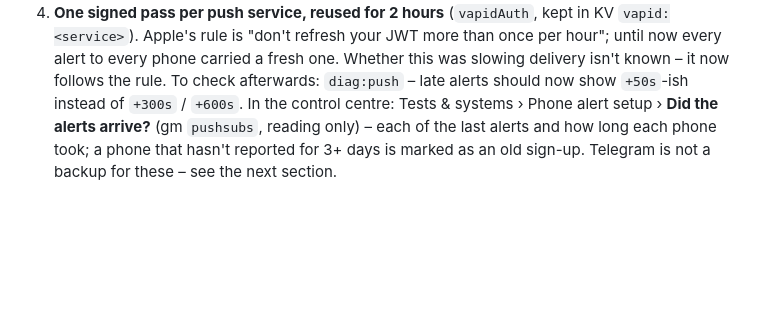
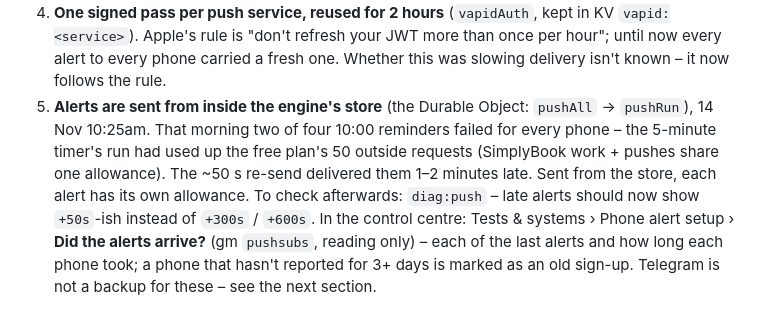
Before and after one commit to donttelldadyet-prog/round2-tv-launcher, a Markdown page: docs/staff-alerts.md, the part around the change. Drawn GitHub-style; blank space fills up the shorter version.

Commit message:
Docs: alerts are sent from the engine's store (10am reminders hit the request limit)
Co-Authored-By: Claude Fable 5.2 <noreply@anthropic.com>
Claude-Session: https://claude.ai/code/session_01SpLnxLmE6mYtK5o8tF5Kou

```diff
--- a/docs/staff-alerts.md
+++ b/docs/staff-alerts.md
@@ -98,6 +98,10 @@ What we changed (engine c9958b6 + `manager/sw.js`, 11 and 14 Nov):
 4. **One signed pass per push service, reused for 2 hours** (`vapidAuth`, kept in KV `vapid:<service>`). Apple's rule is
    "don't refresh your JWT more than once per hour"; until now every alert to every phone carried a fresh one. Whether this
    was slowing delivery isn't known – it now follows the rule.
+5. **Alerts are sent from inside the engine's store** (the Durable Object: `pushAll` → `pushRun`), 14 Nov 10:25am. That morning
+   two of four 10:00 reminders failed for every phone – the 5-minute timer's run had used up the free plan's 50 outside
+   requests (SimplyBook work + pushes share one allowance). The ~50 s re-send delivered them 1–2 minutes late. Sent from the
+   store, each alert has its own allowance.
 To check afterwards: `diag:push` – late alerts should now show `+50s`-ish instead of `+300s` / `+600s`.
 In the control centre: Tests & systems › Phone alert setup › **Did the alerts arrive?** (gm `pushsubs`, reading only) – each of
 the last alerts and how long each phone took; a phone that hasn't reported for 3+ days is marked as an old sign-up.
```
